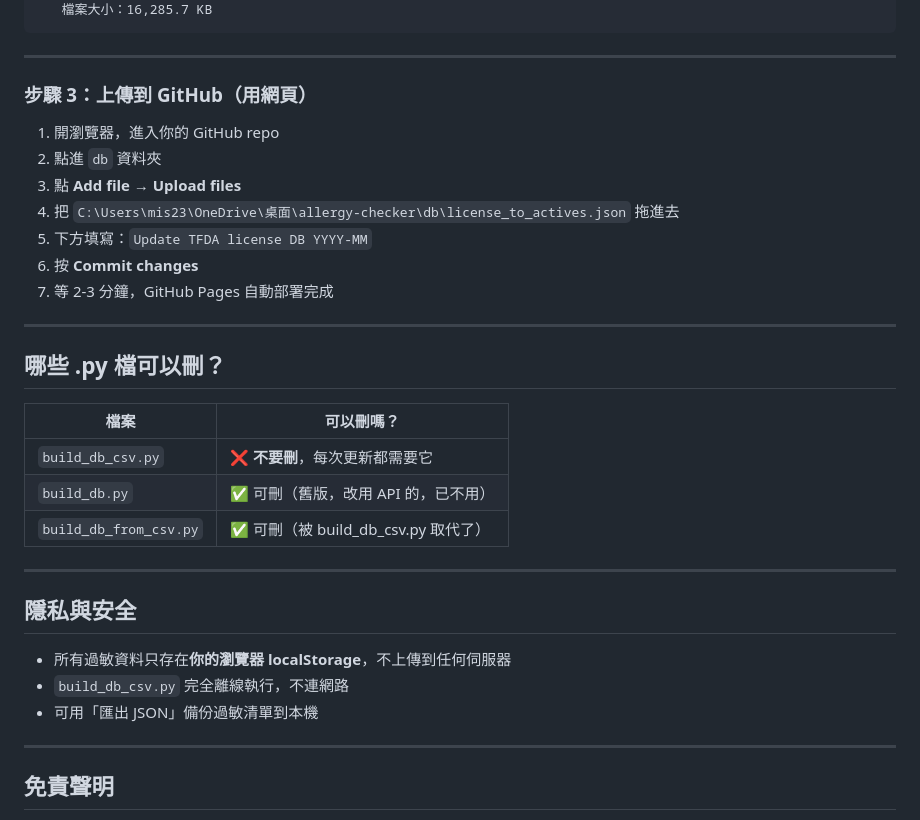
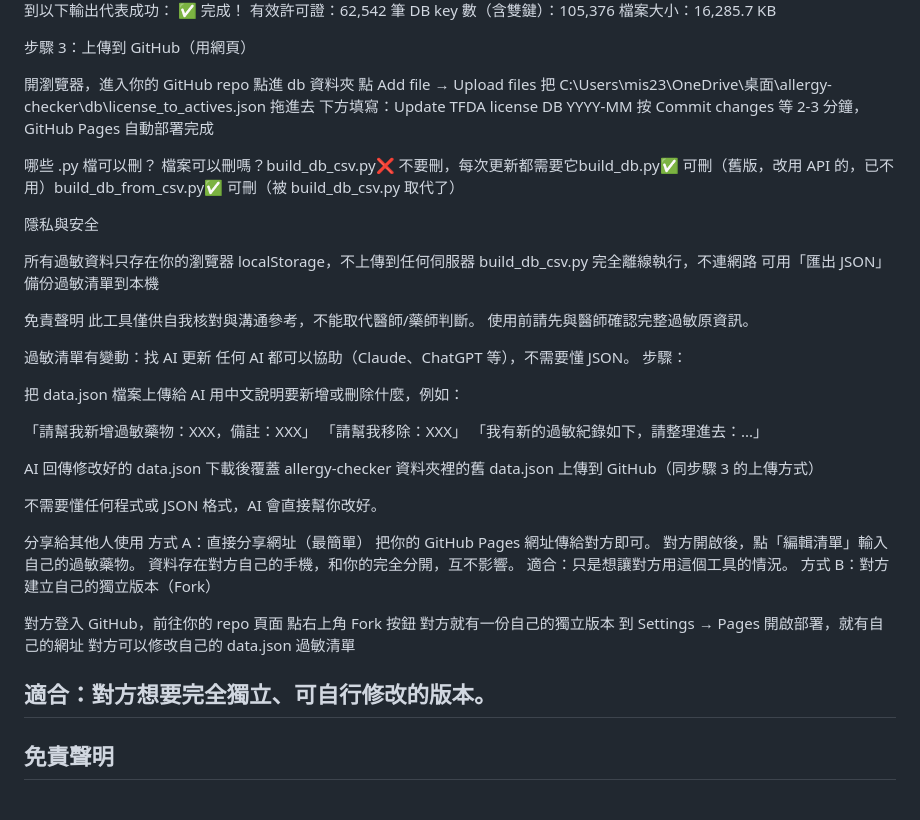
Before and after one commit to mis23ms/allergy-checker, a Markdown page: README.md, the part around one of its changes. GitHub-like rendering.

````diff
--- a/README.md
+++ b/README.md
@@ -85,38 +56,67 @@ python build_db_csv.py
    有效許可證：62,542 筆
    DB key 數（含雙鍵）：105,376
    檔案大小：16,285.7 KB
-```
 
----
+步驟 3：上傳到 GitHub（用網頁）
 
-### 步驟 3：上傳到 GitHub（用網頁）
+開瀏覽器，進入你的 GitHub repo
+點進 db 資料夾
+點 Add file → Upload files
+把 C:\Users\mis23\OneDrive\桌面\allergy-checker\db\license_to_actives.json 拖進去
+下方填寫：Update TFDA license DB YYYY-MM
+按 Commit changes
+等 2-3 分鐘，GitHub Pages 自動部署完成
 
-1. 開瀏覽器，進入你的 GitHub repo
-2. 點進 `db` 資料夾
-3. 點 **Add file → Upload files**
-4. 把 `C:\Users\mis23\OneDrive\桌面\allergy-checker\db\license_to_actives.json` 拖進去
-5. 下方填寫：`Update TFDA license DB YYYY-MM`
-6. 按 **Commit changes**
-7. 等 2-3 分鐘，GitHub Pages 自動部署完成
 
----
+哪些 .py 檔可以刪？
+檔案可以刪嗎？build_db_csv.py❌ 不要刪，每次更新都需要它build_db.py✅ 可刪（舊版，改用 API 的，已不用）build_db_from_csv.py✅ 可刪（被 build_db_csv.py 取代了）
 
-## 哪些 .py 檔可以刪？
+隱私與安全
 
-| 檔案 | 可以刪嗎？ |
-|---|---|
-| `build_db_csv.py` | ❌ **不要刪**，每次更新都需要它 |
-| `build_db.py` | ✅ 可刪（舊版，改用 API 的，已不用） |
-| `build_db_from_csv.py` | ✅ 可刪（被 build_db_csv.py 取代了） |
+所有過敏資料只存在你的瀏覽器 localStorage，不上傳到任何伺服器
+build_db_csv.py 完全離線執行，不連網路
+可用「匯出 JSON」備份過敏清單到本機
 
----
 
-## 隱私與安全
+免責聲明
+此工具僅供自我核對與溝通參考，不能取代醫師/藥師判斷。
+使用前請先與醫師確認完整過敏原資訊。
 
-- 所有過敏資料只存在**你的瀏覽器 localStorage**，不上傳到任何伺服器
-- `build_db_csv.py` 完全離線執行，不連網路
-- 可用「匯出 JSON」備份過敏清單到本機
+過敏清單有變動：找 AI 更新
+任何 AI 都可以協助（Claude、ChatGPT 等），不需要懂 JSON。
+步驟：
 
+把 data.json 檔案上傳給 AI
+用中文說明要新增或刪除什麼，例如：
+
+「請幫我新增過敏藥物：XXX，備註：XXX」
+「請幫我移除：XXX」
+「我有新的過敏紀錄如下，請整理進去：...」
+
+
+AI 回傳修改好的 data.json
+下載後覆蓋 allergy-checker 資料夾裡的舊 data.json
+上傳到 GitHub（同步驟 3 的上傳方式）
+
+
+不需要懂任何程式或 JSON 格式，AI 會直接幫你改好。
+
+
+分享給其他人使用
+方式 A：直接分享網址（最簡單）
+把你的 GitHub Pages 網址傳給對方即可。
+對方開啟後，點「編輯清單」輸入自己的過敏藥物。
+資料存在對方自己的手機，和你的完全分開，互不影響。
+適合：只是想讓對方用這個工具的情況。
+方式 B：對方建立自己的獨立版本（Fork）
+
+對方登入 GitHub，前往你的 repo 頁面
+點右上角 Fork 按鈕
+對方就有一份自己的獨立版本
+到 Settings → Pages 開啟部署，就有自己的網址
+對方可以修改自己的 data.json 過敏清單
+
+適合：對方想要完全獨立、可自行修改的版本。
 ---
 
 ## 免責聲明
````
Also changed, not shown: other parts of README.md (+25 -54 lines).
